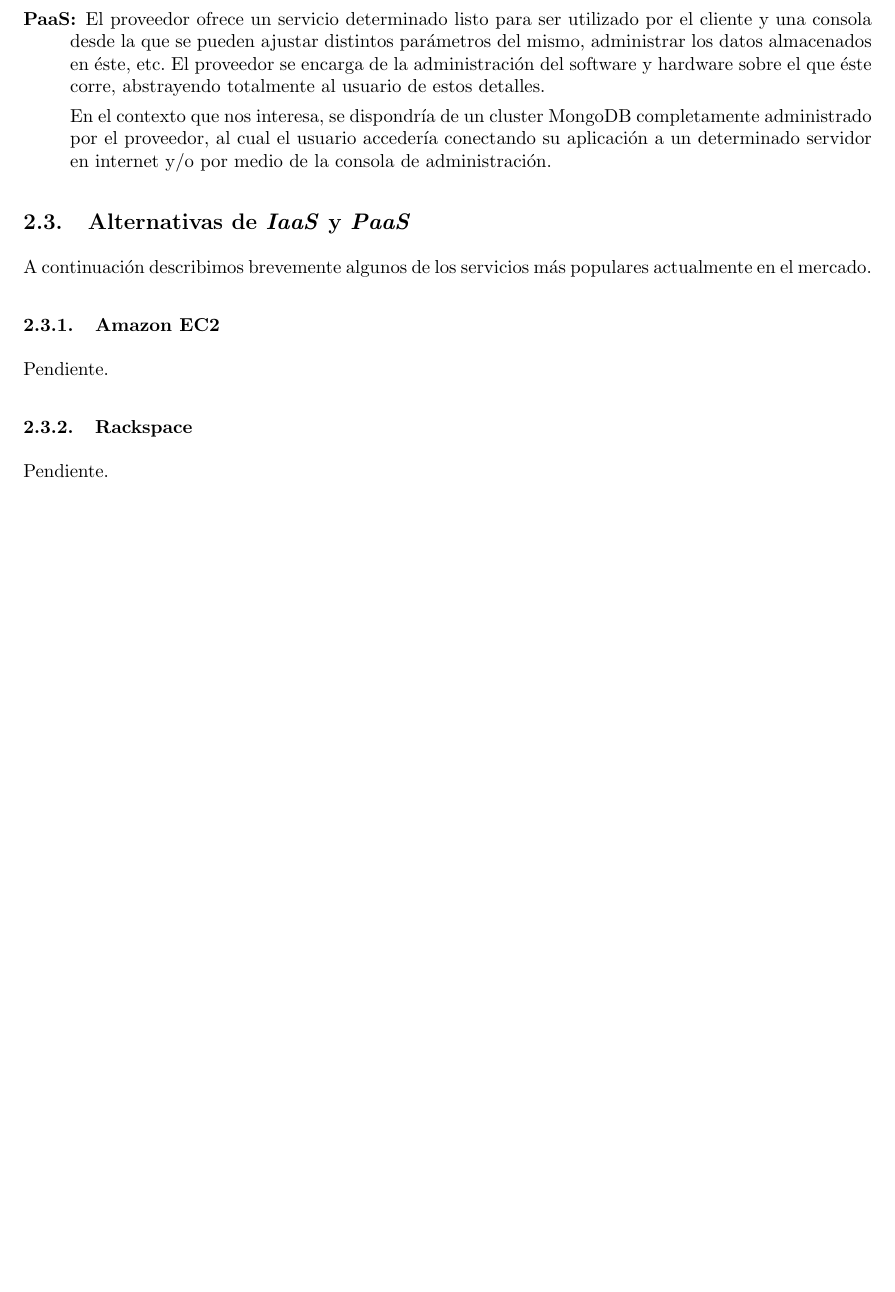
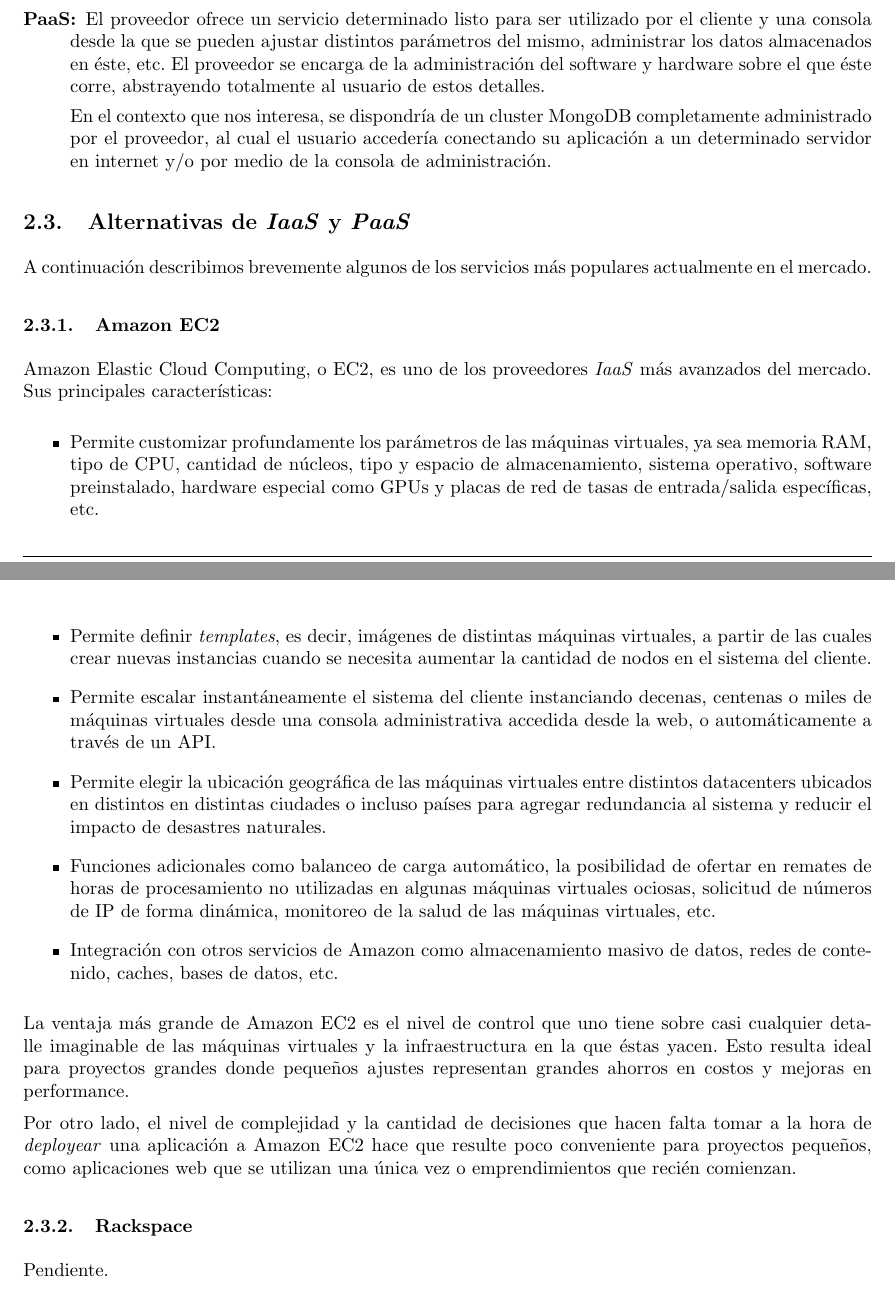
Before and after one commit to LeandroLovisolo/SSOO-TP3, a LaTeX document (tex/informe.tex): part of page 5 of 6 before the commit and two parts of pages 5 and 6 of 7 after it, the two joined at a grey line, cut so that both start at the same text, the shorter picture padded with empty space. Compiled offline with pdfLaTeX.

Commit message:
Amazon EC2

```diff
--- a/tex/informe.tex
+++ b/tex/informe.tex
@@ -314,7 +314,25 @@
 
 \subsubsection{Amazon EC2}
 
-Pendiente.
+Amazon Elastic Cloud Computing, o EC2, es uno de los proveedores \emph{IaaS} más avanzados del mercado. Sus principales características:
+
+\begin{itemize}
+	\item Permite customizar profundamente los parámetros de las máquinas virtuales, ya sea memoria RAM, tipo de CPU, cantidad de núcleos, tipo y espacio de almacenamiento, sistema operativo, software preinstalado, hardware especial como GPUs y placas de red de tasas de entrada/salida específicas, etc.
+
+	\item Permite definir \emph{templates}, es decir, imágenes de distintas máquinas virtuales, a partir de las cuales crear nuevas instancias cuando se necesita aumentar la cantidad de nodos en el sistema del cliente.
+
+	\item Permite escalar instantáneamente el sistema del cliente instanciando decenas, centenas o miles de máquinas virtuales desde una consola administrativa accedida desde la web, o automáticamente a través de un API.
+
+	\item Permite elegir la ubicación geográfica de las máquinas virtuales entre distintos datacenters ubicados en distintos en distintas ciudades o incluso países para agregar redundancia al sistema y reducir el impacto de desastres naturales.
+
+	\item Funciones adicionales como balanceo de carga automático, la posibilidad de ofertar en remates de horas de procesamiento no utilizadas en algunas máquinas virtuales ociosas, solicitud de números de IP de forma dinámica, monitoreo de la salud de las máquinas virtuales, etc.
+
+	\item Integración con otros servicios de Amazon como almacenamiento masivo de datos, redes de contenido, caches, bases de datos, etc.
+\end{itemize}
+
+La ventaja más grande de Amazon EC2 es el nivel de control que uno tiene sobre casi cualquier detalle imaginable de las máquinas virtuales y la infraestructura en la que éstas yacen. Esto resulta ideal para proyectos grandes donde pequeños ajustes representan grandes ahorros en costos y mejoras en performance.
+
+Por otro lado, el nivel de complejidad y la cantidad de decisiones que hacen falta tomar a la hora de \emph{deployear} una aplicación a Amazon EC2 hace que resulte poco conveniente para proyectos pequeños, como aplicaciones web que se utilizan una única vez o emprendimientos que recién comienzan.
 
 
 \subsubsection{Rackspace}
```
